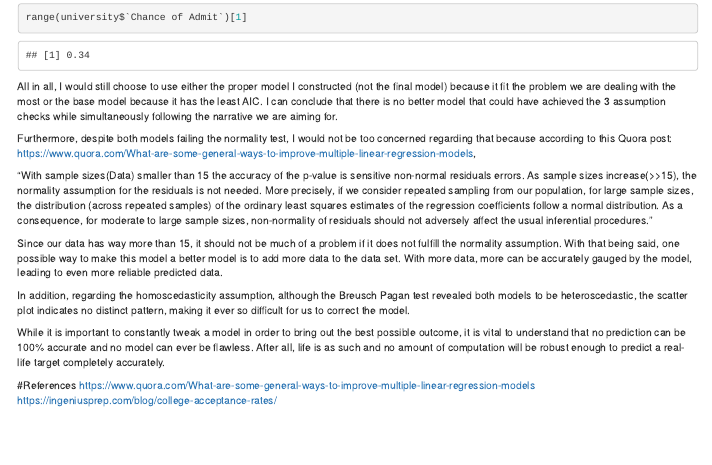
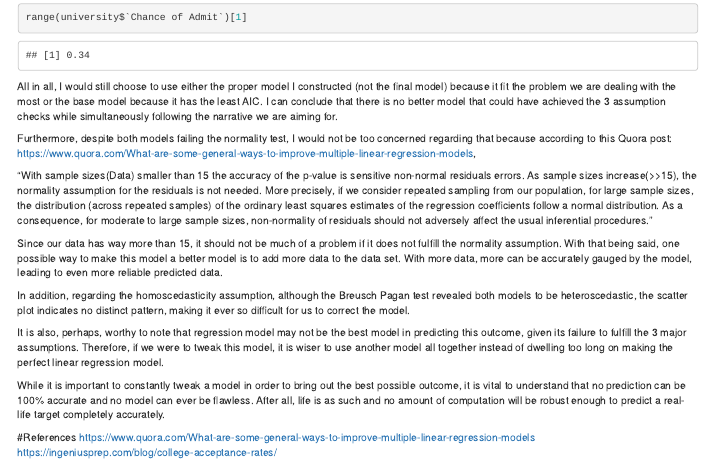
Before and after one commit to valencialie11/regressionmodel, an R Markdown document (UniversityAdmittance.Rmd): the page in a window 1100 px wide, from 10680 px down. Rendered offline with R 4.5, knitr and Pandoc, with nearby package versions; drawn as R Markdown's standard HTML page in place of the format the file asks for.

Commit message:
final commit

```diff
--- a/UniversityAdmittance.Rmd
+++ b/UniversityAdmittance.Rmd
@@ -306,6 +306,8 @@ Since our data has way more than 15, it should not be much of a problem if it do
 
 In addition, regarding the homoscedasticity assumption, although the Breusch Pagan test revealed both models to be heteroscedastic, the scatter plot indicates no distinct pattern, making it ever so difficult for us to correct the model.
 
+It is also, perhaps, worthy to note that regression model may not be the best model in predicting this outcome, given its failure to fulfill the 3 major assumptions. Therefore, if we were to tweak this model, it is wiser to use another model all together instead of dwelling too long on making the perfect linear regression model.
+
 While it is important to constantly tweak a model in order to bring out the best possible outcome, it is vital to understand that no prediction can be 100% accurate and no model can ever be flawless. After all, life is as such and no amount of computation will be robust enough to predict a real-life target completely accurately.
 
 #References
```
